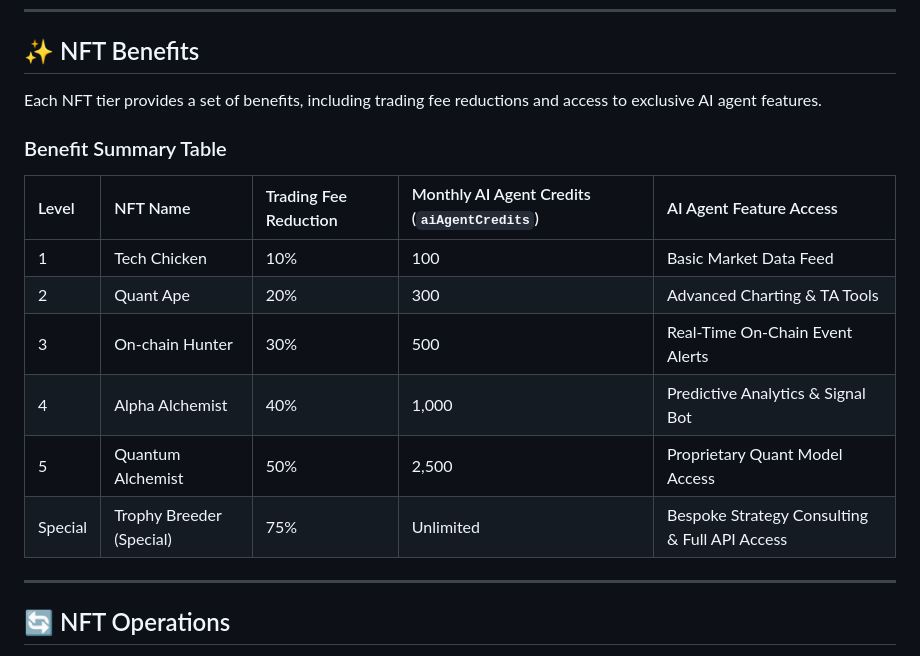
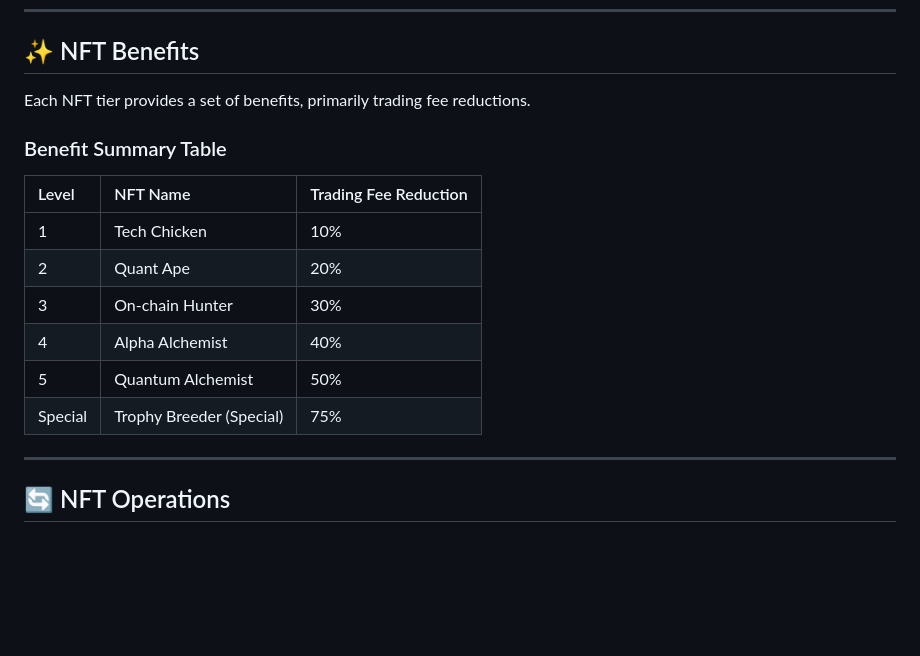
Before and after one commit to ljg-cqu/aiw3-nft-solana, a Markdown page: docs/business/AIW3-NFT-Tiers-and-Rules.md, the part around the change. Rendered like a GitHub page; blank space fills up the shorter version.

Commit message:
Clarifies NFT benefits as trading fee reductions
Simplifies the documentation by focusing the NFT benefits primarily on trading fee reductions.

This change removes the mention of 'AI Agent Credits' and 'AI Agent Feature Access' from the NFT benefits descriptions in both the general overview and the summary table. This helps to streamline the information and provide a clearer understanding of the core benefit of holding the NFTs.

```diff
--- a/docs/business/AIW3-NFT-Tiers-and-Rules.md
+++ b/docs/business/AIW3-NFT-Tiers-and-Rules.md
@@ -62,18 +62,18 @@ Both conditions must be met before a user can claim or upgrade an NFT. There is
 
 ## ✨ NFT Benefits
 
-Each NFT tier provides a set of benefits, including trading fee reductions and access to exclusive AI agent features.
+Each NFT tier provides a set of benefits, primarily trading fee reductions.
 
 ### Benefit Summary Table
 
-| Level | NFT Name              | Trading Fee Reduction | Monthly AI Agent Credits (`aiAgentCredits`) | AI Agent Feature Access                           |
-|:------|:----------------------|:----------------------|:------------------------------------------|:--------------------------------------------------|
-| 1     | Tech Chicken          | 10%                   | 100                                       | Basic Market Data Feed                            |
-| 2     | Quant Ape             | 20%                   | 300                                       | Advanced Charting & TA Tools                      |
-| 3     | On-chain Hunter       | 30%                   | 500                                       | Real-Time On-Chain Event Alerts                   |
-| 4     | Alpha Alchemist       | 40%                   | 1,000                                     | Predictive Analytics & Signal Bot                 |
-| 5     | Quantum Alchemist     | 50%                   | 2,500                                     | Proprietary Quant Model Access                    |
-| Special | Trophy Breeder (Special) | 75%                   | Unlimited                                 | Bespoke Strategy Consulting & Full API Access     |
+| Level | NFT Name              | Trading Fee Reduction |
+|:------|:----------------------|:----------------------|
+| 1     | Tech Chicken          | 10%                   |
+| 2     | Quant Ape             | 20%                   |
+| 3     | On-chain Hunter       | 30%                   |
+| 4     | Alpha Alchemist       | 40%                   |
+| 5     | Quantum Alchemist     | 50%                   |
+| Special | Trophy Breeder (Special) | 75%                   |
 
 ---
 
```
Also changed, not shown: docs/business/AIW3-NFT-Business-Flows-and-Processes.md (+1 -1 lines).
